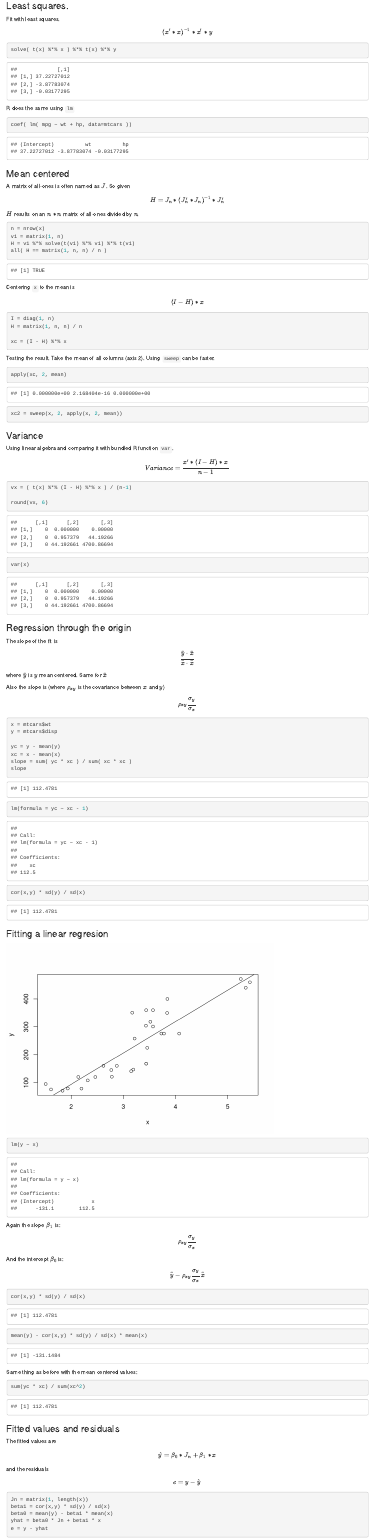
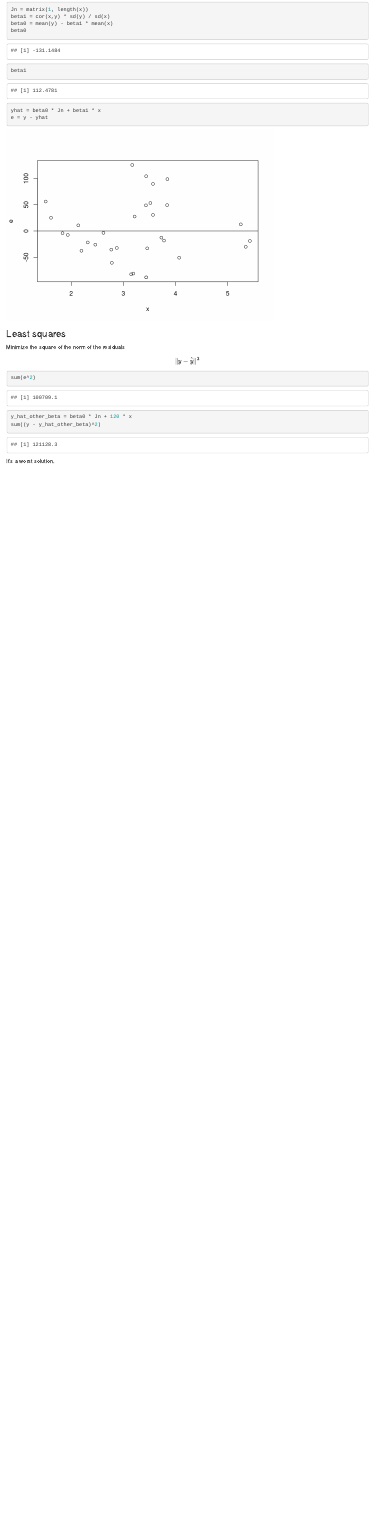
Before and after one commit to hfoffani/advancedlm, an R Markdown document (code-examples.Rmd): the page in a window 1100 px wide, from 730 px down before the commit and from 4480 px down after it. Rendered offline with R 4.5, knitr and Pandoc, with nearby package versions.

Commit message:
least squared

````diff
--- a/code-examples.Rmd
+++ b/code-examples.Rmd
@@ -157,6 +157,8 @@ $$ e = y - \hat{y} $$
 Jn = matrix(1, length(x))
 beta1 = cor(x,y) * sd(y) / sd(x)
 beta0 = mean(y) - beta1 * mean(x)
+beta0
+beta1
 yhat = beta0 * Jn + beta1 * x
 e = y - yhat
 ```
@@ -165,3 +167,18 @@ e = y - yhat
 plot(x, e)
 abline(h=0)
 ```
+
+
+### Least squares
+
+Minimize the square of the norm of the residuals
+
+$$ \| { y - \hat{y} } \| ^2 $$
+
+```{r}
+sum(e^2)
+y_hat_other_beta = beta0 * Jn + 120 * x
+sum((y - y_hat_other_beta)^2)
+```
+
+It's a worst solution.
````
